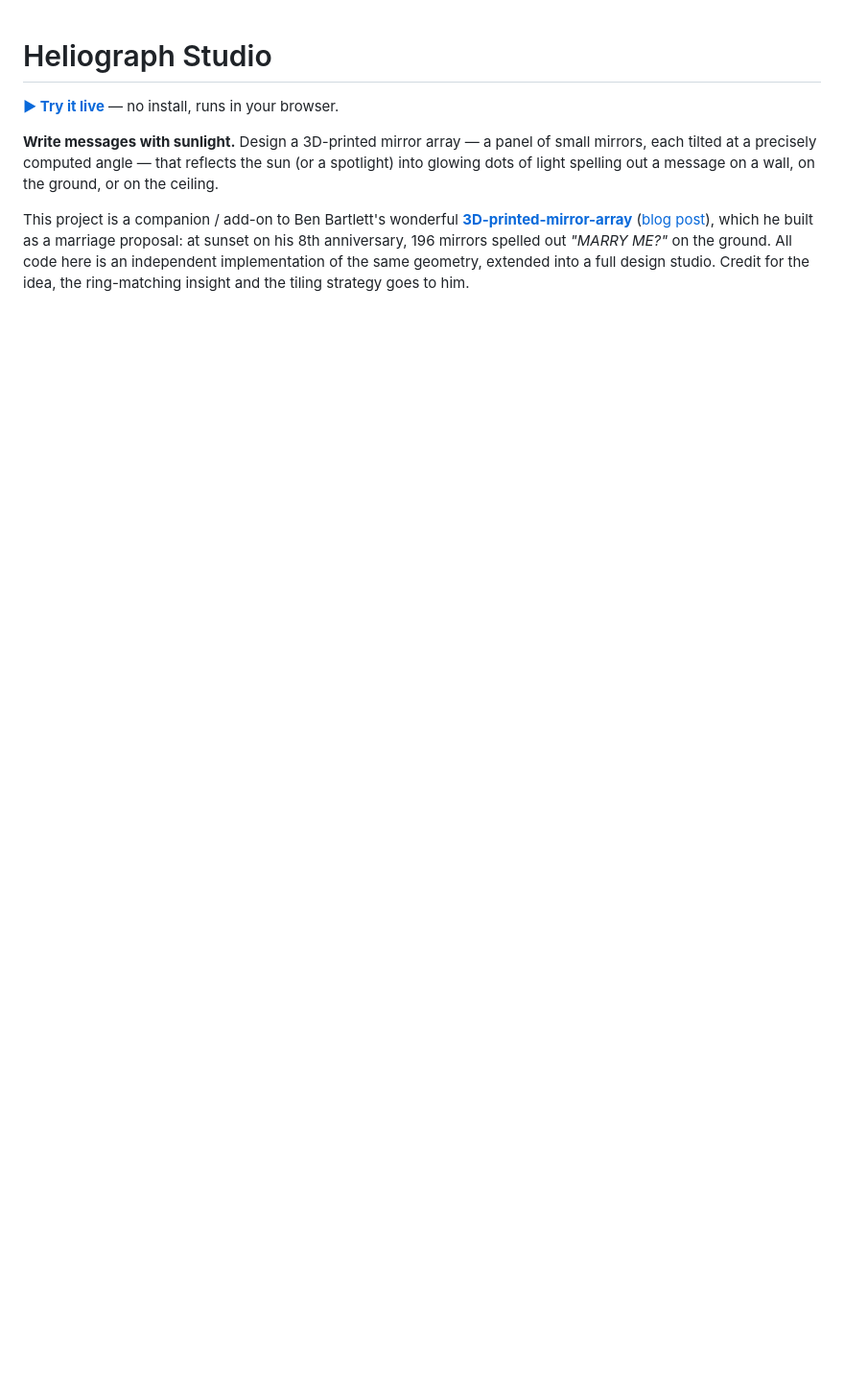
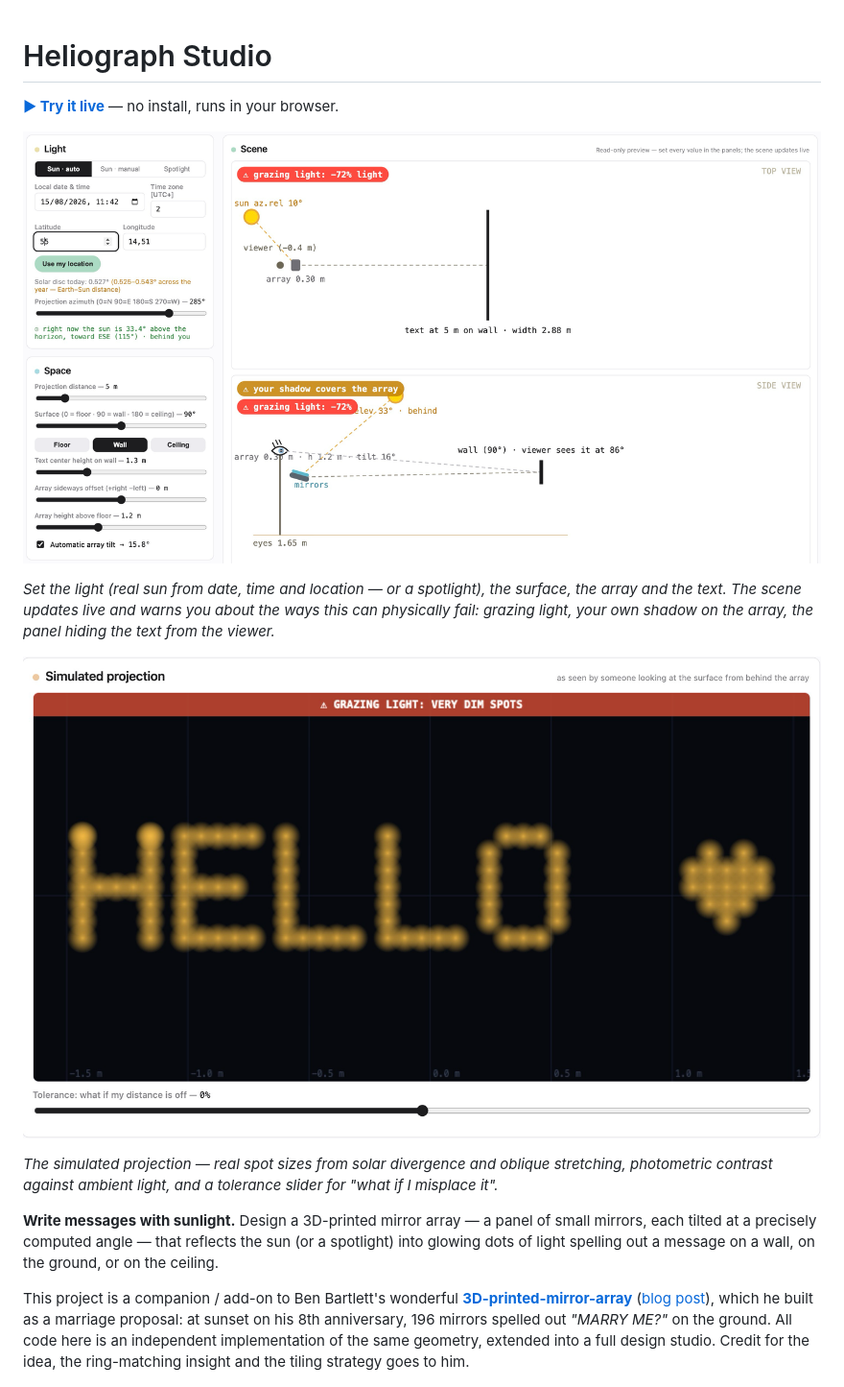
Before and after one commit to Giscardo1/heliograph-studio, a Markdown page: README.md, the part around the change. Shown: that part at 96% size. Rendered like a GitHub page; pictures changed too: docs/designer.png (added), docs/projection.png (added); blank space fills up the shorter version.

Commit message:
Add screenshots to README; fix label overlaps in the scene view

```diff
--- a/README.md
+++ b/README.md
@@ -1,6 +1,17 @@
 # Heliograph Studio
 
 **[▶ Try it live](https://giscardo1.github.io/heliograph-studio/)** — no install, runs in your browser.
+
+![The designer: light, geometry and a live top/side view of the scene](docs/designer.png)
+
+*Set the light (real sun from date, time and location — or a spotlight), the surface, the array
+and the text. The scene updates live and warns you about the ways this can physically fail:
+grazing light, your own shadow on the array, the panel hiding the text from the viewer.*
+
+![Simulated projection of the message on the surface](docs/projection.png)
+
+*The simulated projection — real spot sizes from solar divergence and oblique stretching,
+photometric contrast against ambient light, and a tolerance slider for "what if I misplace it".*
 
 **Write messages with sunlight.** Design a 3D-printed mirror array — a panel of small mirrors,
 each tilted at a precisely computed angle — that reflects the sun (or a spotlight) into glowing
```
Also changed, not shown: 2 other files.
